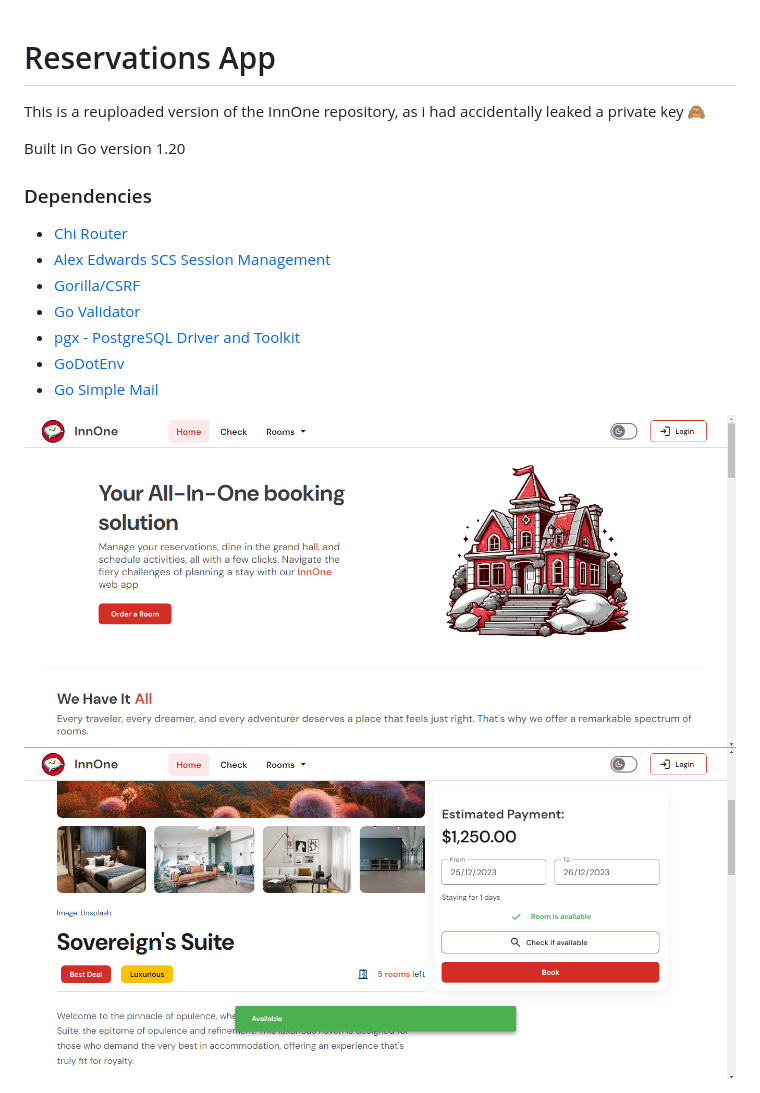
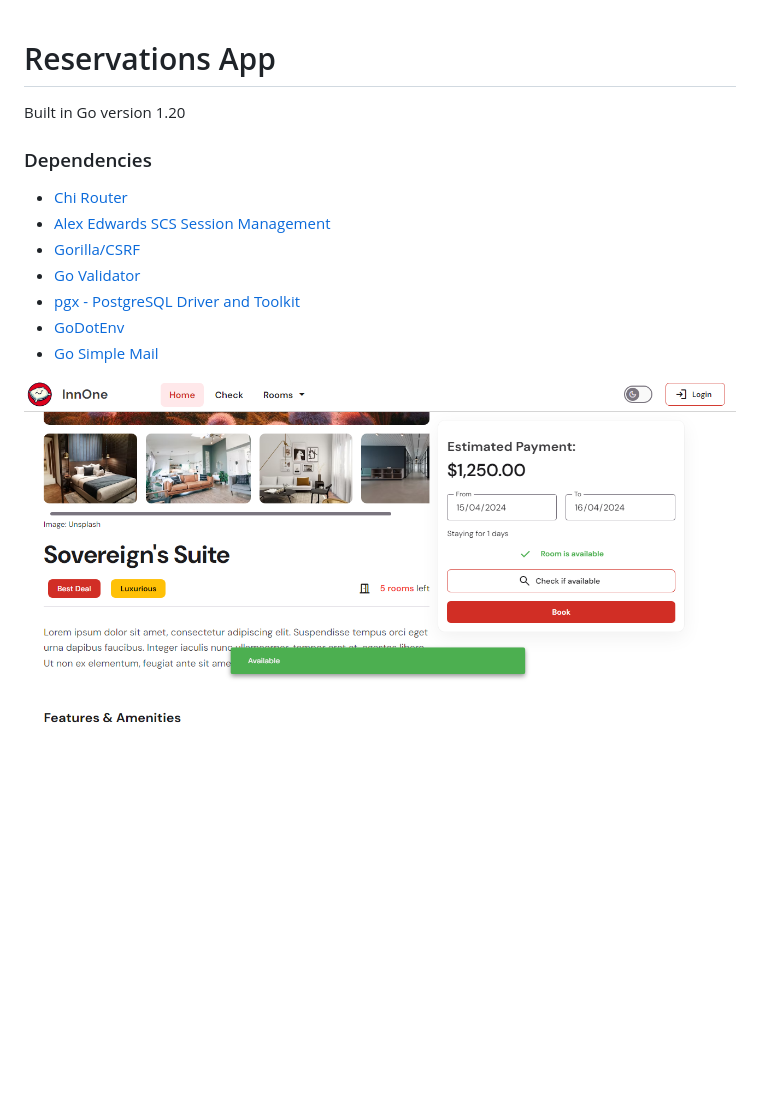
Before and after one commit to Noblefel/InnOne-bookings-web-app, a Markdown page: readme.md, the part around the change. Drawn GitHub-style; pictures changed too: static/images/roompage.PNG; blank space fills up the shorter version.

```diff
--- a/readme.md
+++ b/readme.md
@@ -1,6 +1,4 @@
 # Reservations App
-
-This is a reuploaded version of the InnOne repository, as i had accidentally leaked a private key 🙈
 
 Built in Go version 1.20
 
@@ -13,5 +11,4 @@ Built in Go version 1.20
 - [GoDotEnv](https://github.com/joho/godotenv)
 - [Go Simple Mail](https://github.com/xhit/go-simple-mail)
 
-<img src="https://github.com/Noblefel/InnOne-bookings-web-app/blob/main/static/images/homepage.PNG">
 <img src="https://github.com/Noblefel/InnOne-bookings-web-app/blob/main/static/images/roompage.PNG">
```
Also changed, not shown: 3 other files.
